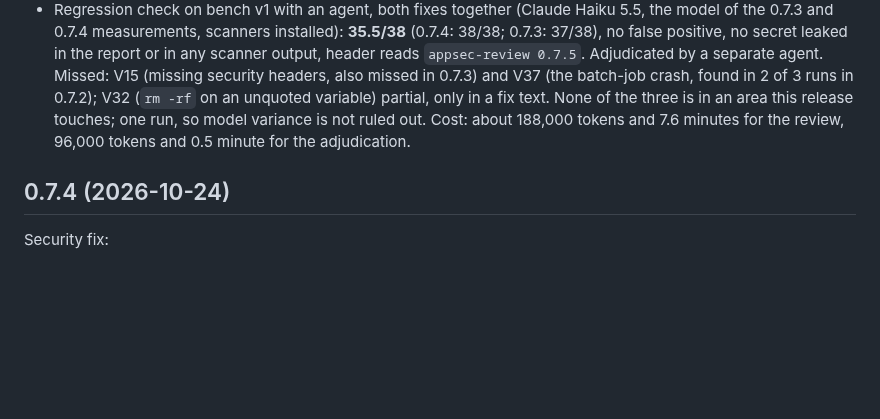
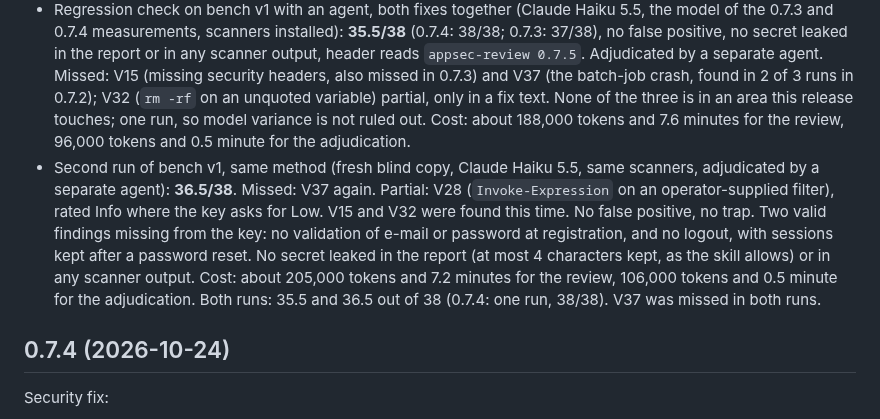
Before and after one commit to mbart75/appsec-skills, a Markdown page: CHANGELOG.md, the part around the change. Rendered like a GitHub page; blank space fills up the shorter version.

Commit message:
docs(changelog): second bench v1 run on 0.7.5, 36.5/38
Co-Authored-By: Claude Opus 5.5 <noreply@anthropic.com>

```diff
--- a/CHANGELOG.md
+++ b/CHANGELOG.md
@@ -12,6 +12,7 @@ Security fixes, same family as 0.7.4: the reviewed repository must not configure
 - Regression check: same TruffleHog and Bandit findings as 0.7.4 on `bench/vulnerable-app` and `bench/secure-app` (detector, file, line; test, file, line). The gitleaks test still passes.
 - `SKILL.md` asks the reviewer to name the TruffleHog exclusions in the report like the gitleaks ones, and says that secret values are removed from scanner outputs. `SECURITY.md` names `redact-findings.py` in scope.
 - Regression check on bench v1 with an agent, both fixes together (Claude Haiku 5.5, the model of the 0.7.3 and 0.7.4 measurements, scanners installed): **35.5/38** (0.7.4: 38/38; 0.7.3: 37/38), no false positive, no secret leaked in the report or in any scanner output, header reads `appsec-review 0.7.5`. Adjudicated by a separate agent. Missed: V15 (missing security headers, also missed in 0.7.3) and V37 (the batch-job crash, found in 2 of 3 runs in 0.7.2); V32 (`rm -rf` on an unquoted variable) partial, only in a fix text. None of the three is in an area this release touches; one run, so model variance is not ruled out. Cost: about 188,000 tokens and 7.6 minutes for the review, 96,000 tokens and 0.5 minute for the adjudication.
+- Second run of bench v1, same method (fresh blind copy, Claude Haiku 5.5, same scanners, adjudicated by a separate agent): **36.5/38**. Missed: V37 again. Partial: V28 (`Invoke-Expression` on an operator-supplied filter), rated Info where the key asks for Low. V15 and V32 were found this time. No false positive, no trap. Two valid findings missing from the key: no validation of e-mail or password at registration, and no logout, with sessions kept after a password reset. No secret leaked in the report (at most 4 characters kept, as the skill allows) or in any scanner output. Cost: about 205,000 tokens and 7.2 minutes for the review, 106,000 tokens and 0.5 minute for the adjudication. Both runs: 35.5 and 36.5 out of 38 (0.7.4: one run, 38/38). V37 was missed in both runs.
 
 ## 0.7.4 (2026-10-24)
 
```
